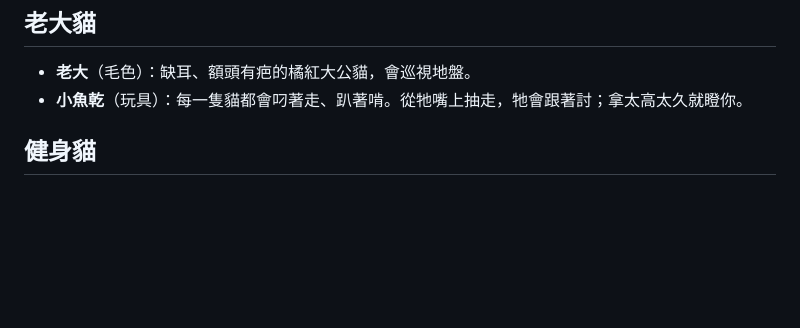
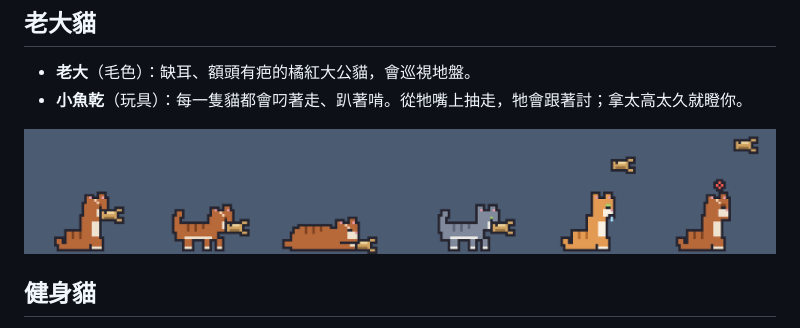
Before and after one commit to chyhhwen/Yarncat-DLC, a Markdown page: README.md, the part around one of its changes. GitHub-like rendering; pictures changed too: img/boss.png (added); blank space fills up the shorter version.

```diff
--- a/README.md
+++ b/README.md
@@ -38,6 +38,8 @@ DLC 是程式碼，只裝信任的人給的檔案。
 - **老大**（毛色）：缺耳、額頭有疤的橘紅大公貓，會巡視地盤。
 - **小魚乾**（玩具）：每一隻貓都會叼著走、趴著啃。從牠嘴上抽走，牠會跟著討；拿太高太久就瞪你。
 
+![老大叼著小魚乾坐著、巡視地盤、趴著啃，藍灰也會叼，橘貓仰頭討，老大瞪你](/img/boss.png)
+
 ## 健身貓
 
 - **健身**（毛色）：綁紅頭帶的白貓，比別的貓更常去練。
```
Also changed, not shown: other parts of README.md (+1 -1 lines).
